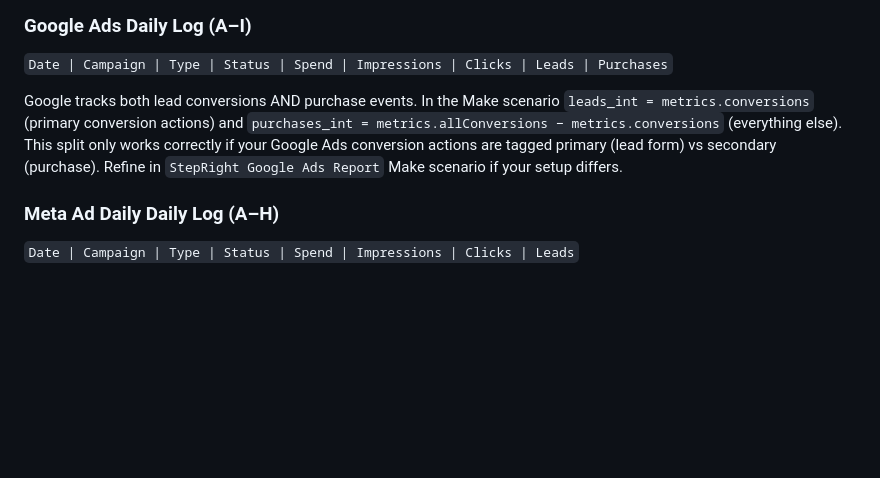
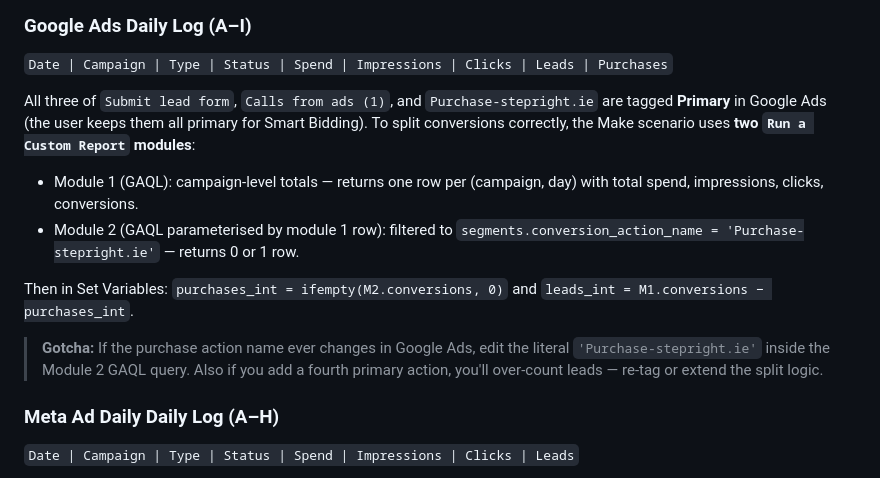
Before and after one commit to stefandtwomey-maker/stepright-ads-dashboard, a Markdown page: README.md, the part around the change. GitHub-like rendering; blank space fills up the shorter version.

Commit message:
Document GAQL-based lead/purchase split for Google Ads
All three conversion actions (Submit lead form, Calls from ads (1),
Purchase-stepright.ie) are Primary, so the metrics.allConversions
heuristic returns 0. New scenario uses two Custom Report modules with
GAQL — one for campaign totals, one filtered to the purchase action —
and splits in Set Variables.

```diff
--- a/README.md
+++ b/README.md
@@ -27,7 +27,13 @@ Sibling-of: [`notion-leadgen-dashboard`](https://github.com/stefandtwomey-maker/
 ### Google Ads Daily Log (A–I)
 `Date | Campaign | Type | Status | Spend | Impressions | Clicks | Leads | Purchases`
 
-Google tracks both lead conversions AND purchase events. In the Make scenario `leads_int = metrics.conversions` (primary conversion actions) and `purchases_int = metrics.allConversions − metrics.conversions` (everything else). This split only works correctly if your Google Ads conversion actions are tagged primary (lead form) vs secondary (purchase). Refine in `StepRight Google Ads Report` Make scenario if your setup differs.
+All three of `Submit lead form`, `Calls from ads (1)`, and `Purchase-stepright.ie` are tagged **Primary** in Google Ads (the user keeps them all primary for Smart Bidding). To split conversions correctly, the Make scenario uses **two `Run a Custom Report` modules**:
+- Module 1 (GAQL): campaign-level totals — returns one row per (campaign, day) with total spend, impressions, clicks, conversions.
+- Module 2 (GAQL parameterised by module 1 row): filtered to `segments.conversion_action_name = 'Purchase-stepright.ie'` — returns 0 or 1 row.
+
+Then in Set Variables: `purchases_int = ifempty(M2.conversions, 0)` and `leads_int = M1.conversions − purchases_int`.
+
+> **Gotcha:** If the purchase action name ever changes in Google Ads, edit the literal `'Purchase-stepright.ie'` inside the Module 2 GAQL query. Also if you add a fourth primary action, you'll over-count leads — re-tag or extend the split logic.
 
 ### Meta Ad Daily Daily Log (A–H)
 `Date | Campaign | Type | Status | Spend | Impressions | Clicks | Leads`
```
